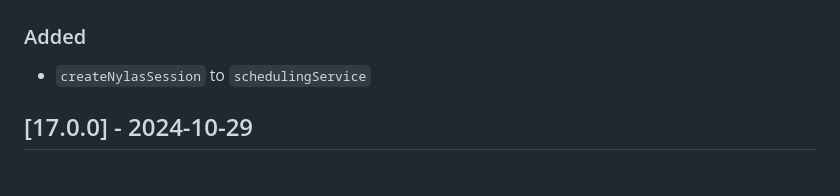
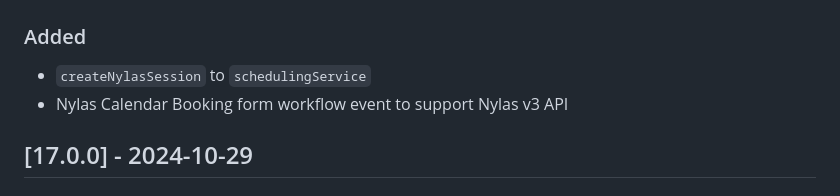
Before and after one commit to oneblink/apps, a Markdown page: CHANGELOG.md, the part around the change. Drawn GitHub-style.

Commit message:
ON-44564 # add changelog

```diff
--- a/CHANGELOG.md
+++ b/CHANGELOG.md
@@ -10,6 +10,7 @@ and this project adheres to [Semantic Versioning](http://semver.org/spec/v2.0.0.
 ### Added
 
 - `createNylasSession` to `schedulingService`
+- Nylas Calendar Booking form workflow event to support Nylas v3 API
 
 ## [17.0.0] - 2024-10-29
 
```
